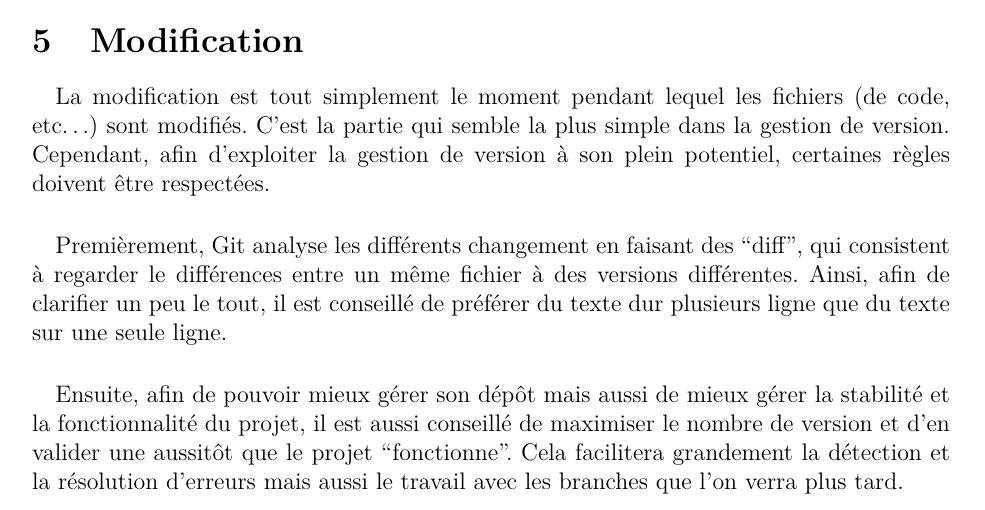
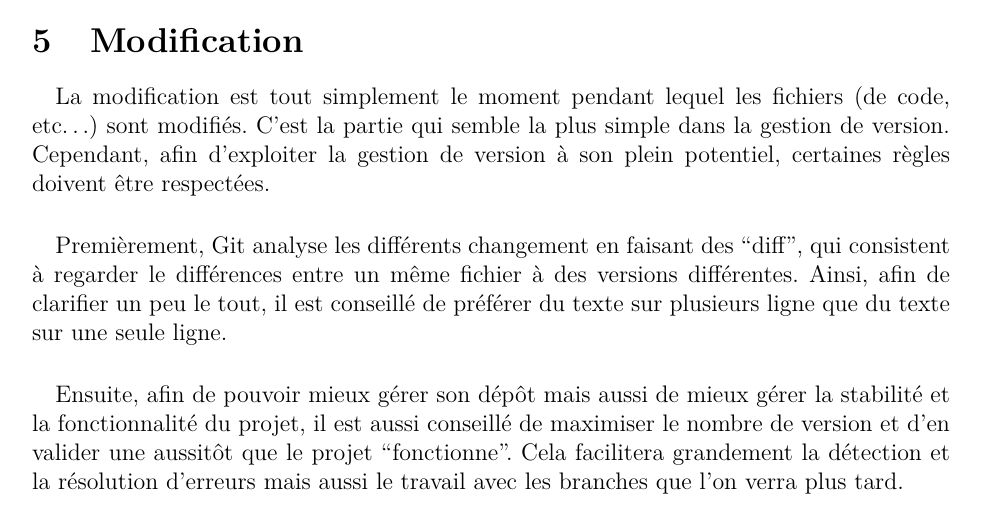
Before and after one commit to wakafii/tuto-git, a LaTeX document (poly.tex): part of page 5 of 5, cut so that both start at the same text. Compiled offline with pdfLaTeX.

Commit message:
Nitpicking

```diff
--- a/poly.tex
+++ b/poly.tex
@@ -3,10 +3,10 @@
 
 \usepackage{a4wide}
 %\usepackage[top=2cm, bottom=2cm, left=2cm, right=2cm]{geometry}
-\raggedbottom % prevents vertical white space on pages that cannot be filled properly
+\raggedbottom%  Prevents vertical white space on pages that cannot be filled properly
 
 \usepackage{hyperref}
-\hypersetup{
+\hypersetup{%
 	colorlinks=true,       	% false: boxed links; true: colored links
 	linkcolor=black,          	% color of internal links
 	urlcolor=blue,           	% color of external links
@@ -45,7 +45,7 @@
 \definecolor{grey2}{rgb}{0.3,0.3,0.3}
 
 %% Define listings params %%
-\lstset{
+\lstset{%
 %	numbers=left,
 	language=bash,
 	tabsize=4,
@@ -68,12 +68,12 @@
 		{é}{{\'{e}}}1
 		{è}{{\`{e}}}1
 		{ê}{{\^{e}}}1
-		{ë}{{\¨{e}}}1
+		{ë}{{\"{e}}}1
 		{û}{{\^{u}}}1
 		{ù}{{\`{u}}}1
 		{â}{{\^{a}}}1
 		{à}{{\`{a}}}1
-		{î}{{\^{i}}}1
+		{î}{{\^{\i}}}1
 		{ç}{{\c{c}}}1
 		{Ç}{{\c{C}}}1
 		{É}{{\'{E}}}1
@@ -111,7 +111,7 @@
 
 \renewcommand{\qedsymbol}{}
 
-\newcommand{\petit}[1]{
+\newcommand{\petit}[1]{%
 	\medskip \noindent
 	\begin{small}
 	#1)
@@ -217,7 +217,7 @@ version à son plein potentiel, certaines règles doivent être respectées.
 \paragraph{} Premièrement, Git analyse les différents changement en faisant des
 ``diff'', qui consistent à regarder le différences entre un même fichier à des
 versions différentes. Ainsi, afin de clarifier un peu le tout, il est conseillé
-de préférer du texte dur plusieurs ligne que du texte sur une seule ligne.
+de préférer du texte sur plusieurs ligne que du texte sur une seule ligne.
 
 \paragraph{} Ensuite, afin de pouvoir mieux gérer son dépôt mais aussi de mieux
 gérer la stabilité et la fonctionnalité du projet, il est aussi conseillé de
```
Also changed, not shown: poly.tex (2 more changed lines), 1 other file.
